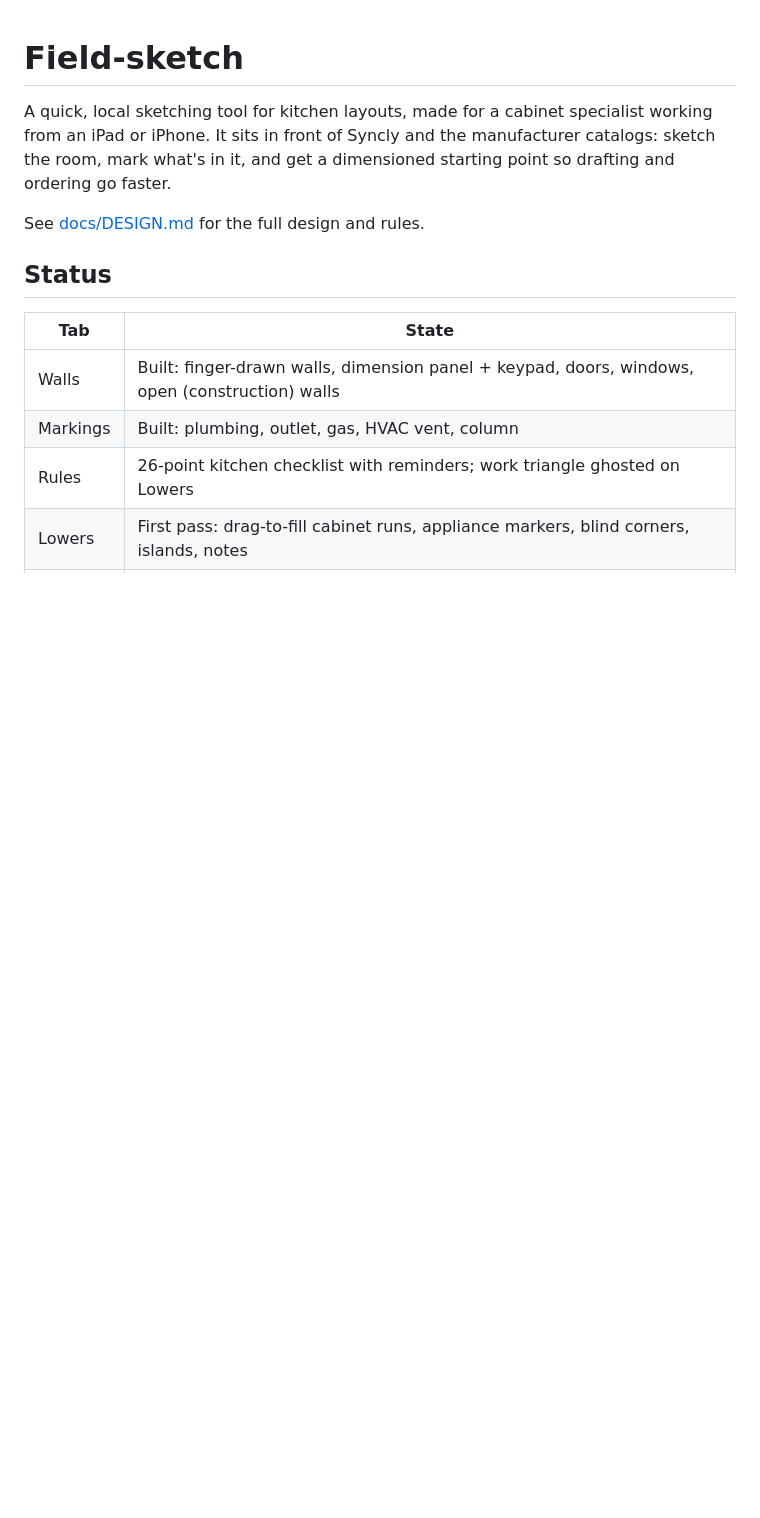
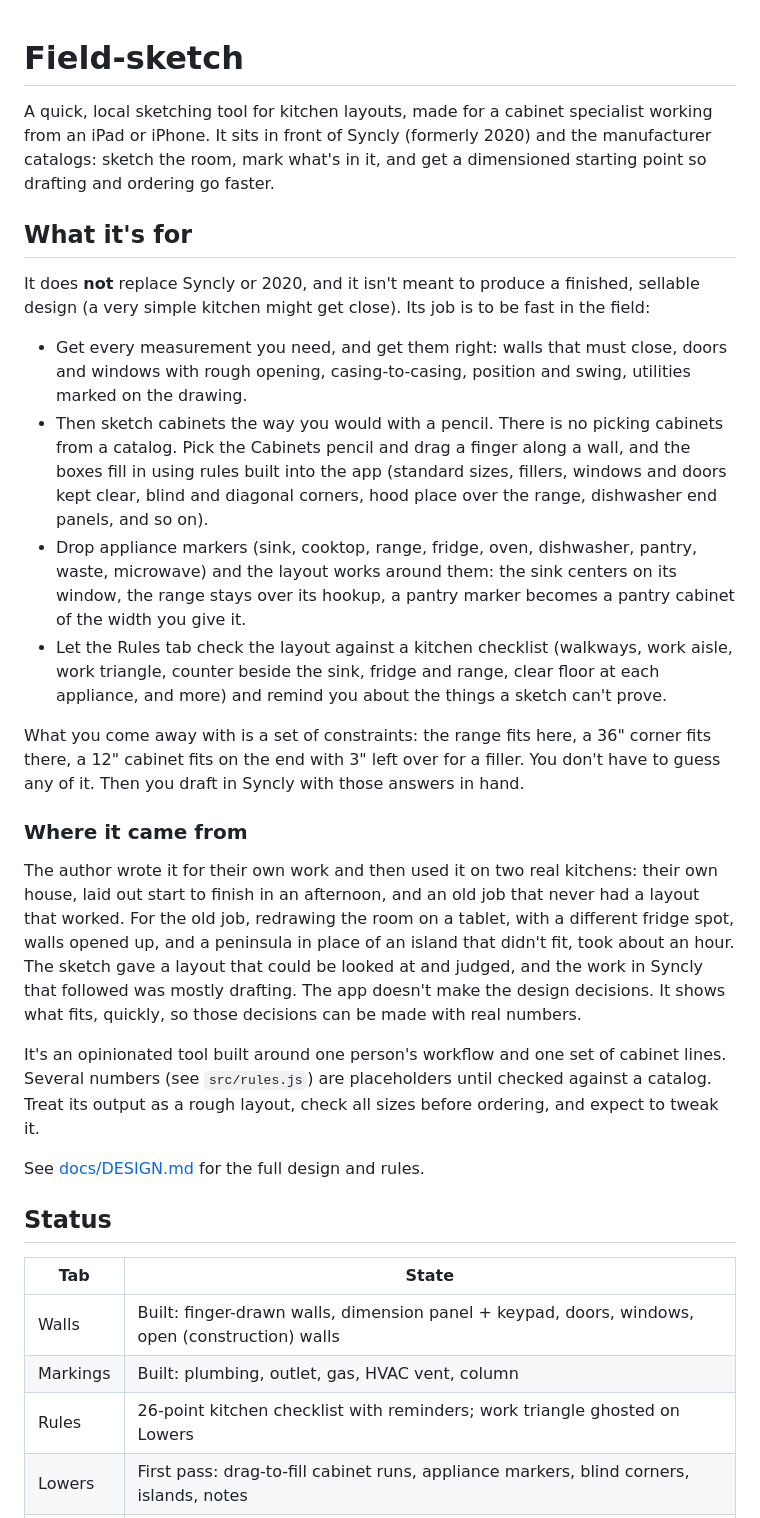
Before and after one commit to UmbraNocti/Field-sketch, a Markdown page: README.md, the part around the change. Rendered like a GitHub page; blank space fills up the shorter version.

Commit message:
README: what the app is for and where it came from
Co-Authored-By: Claude Sonnet 5.5 <noreply@anthropic.com>
Claude-Session: https://claude.ai/code/session_01JMaG9ajKvFDskXwuRscmb6

```diff
--- a/README.md
+++ b/README.md
@@ -1,6 +1,23 @@
 # Field-sketch
 
-A quick, local sketching tool for kitchen layouts, made for a cabinet specialist working from an iPad or iPhone. It sits in front of Syncly and the manufacturer catalogs: sketch the room, mark what's in it, and get a dimensioned starting point so drafting and ordering go faster.
+A quick, local sketching tool for kitchen layouts, made for a cabinet specialist working from an iPad or iPhone. It sits in front of Syncly (formerly 2020) and the manufacturer catalogs: sketch the room, mark what's in it, and get a dimensioned starting point so drafting and ordering go faster.
+
+## What it's for
+
+It does **not** replace Syncly or 2020, and it isn't meant to produce a finished, sellable design (a very simple kitchen might get close). Its job is to be fast in the field:
+
+- Get every measurement you need, and get them right: walls that must close, doors and windows with rough opening, casing-to-casing, position and swing, utilities marked on the drawing.
+- Then sketch cabinets the way you would with a pencil. There is no picking cabinets from a catalog. Pick the Cabinets pencil and drag a finger along a wall, and the boxes fill in using rules built into the app (standard sizes, fillers, windows and doors kept clear, blind and diagonal corners, hood place over the range, dishwasher end panels, and so on).
+- Drop appliance markers (sink, cooktop, range, fridge, oven, dishwasher, pantry, waste, microwave) and the layout works around them: the sink centers on its window, the range stays over its hookup, a pantry marker becomes a pantry cabinet of the width you give it.
+- Let the Rules tab check the layout against a kitchen checklist (walkways, work aisle, work triangle, counter beside the sink, fridge and range, clear floor at each appliance, and more) and remind you about the things a sketch can't prove.
+
+What you come away with is a set of constraints: the range fits here, a 36" corner fits there, a 12" cabinet fits on the end with 3" left over for a filler. You don't have to guess any of it. Then you draft in Syncly with those answers in hand.
+
+### Where it came from
+
+The author wrote it for their own work and then used it on two real kitchens: their own house, laid out start to finish in an afternoon, and an old job that never had a layout that worked. For the old job, redrawing the room on a tablet, with a different fridge spot, walls opened up, and a peninsula in place of an island that didn't fit, took about an hour. The sketch gave a layout that could be looked at and judged, and the work in Syncly that followed was mostly drafting. The app doesn't make the design decisions. It shows what fits, quickly, so those decisions can be made with real numbers.
+
+It's an opinionated tool built around one person's workflow and one set of cabinet lines. Several numbers (see `src/rules.js`) are placeholders until checked against a catalog. Treat its output as a rough layout, check all sizes before ordering, and expect to tweak it.
 
 See [docs/DESIGN.md](docs/DESIGN.md) for the full design and rules.
 
```
